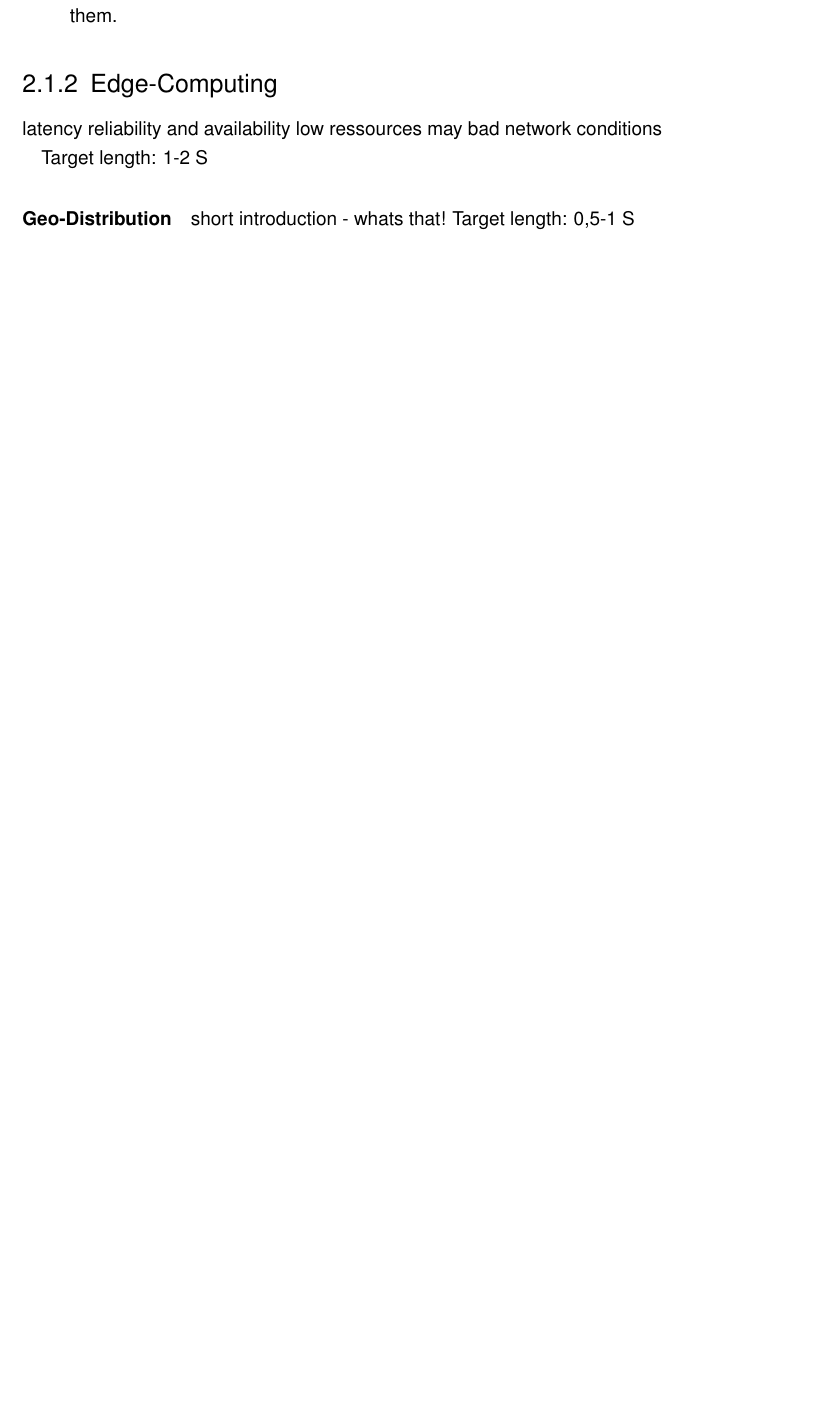
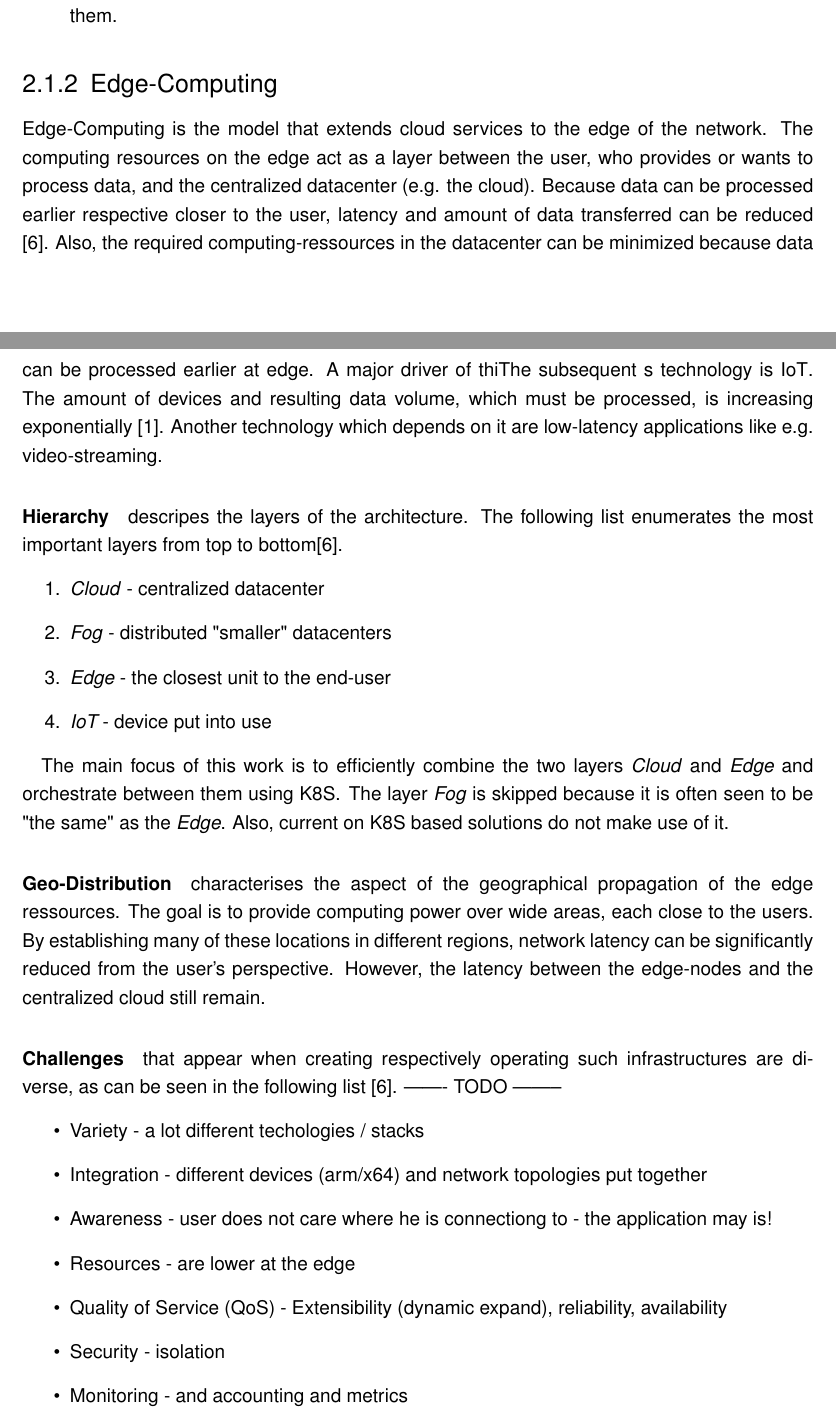
Before and after one commit to Berndinox/K8sEdge, a LaTeX thesis (MCS_K8sEdge_Bernd_KLAUS.tex): part of page 11 of 22 before the commit and two parts of pages 11 and 12 of 23 after it, the two joined at a grey line, cut so that both start at the same text, the shorter picture padded with empty space. Compiled offline with pdfLaTeX.

Commit message:
add Text

```diff
--- a/MCS_K8sEdge_Bernd_KLAUS.tex
+++ b/MCS_K8sEdge_Bernd_KLAUS.tex
@@ -179,16 +179,32 @@ To promote mondern development and be able to implement continious deployment pi
 \end{itemize}
 
 \subsection{Edge-Computing}
-latency
-reliability and availability
-low ressources
-may bad network conditions
+Edge-Computing is the model that extends cloud services to the edge of the
+network. The computing resources on the edge act as a layer between the user, who provides or wants to process data, and the centralized datacenter (e.g. the cloud). Because data can be processed earlier respective closer to the user, latency and amount of data transferred can be reduced \cite{intro-edge}. Also, the required computing-ressources in the datacenter can be minimized because data can be processed earlier at edge. A major driver of thiThe subsequent s technology is \ac{IoT}. The amount of devices and resulting data volume, which must be processed, is increasing exponentially \cite{SotE21}. Another technology which depends on it are low-latency applications like e.g. video-streaming.
 
-Target length: 1-2 S
-\paragraph{Geo-Distribution}
-short introduction - whats that!
-Target length: 0,5-1 S
+\paragraph{Hierarchy} descripes the layers of the architecture. The following list enumerates the most important layers from top to bottom\cite{intro-edge}.
+\begin{enumerate}
+    \item \textit{Cloud} - centralized datacenter
+    \item \textit{Fog} - distributed "smaller" datacenters
+    \item \textit{Edge} - the closest unit to the end-user
+    \item \textit{\ac{IoT}} - device put into use
+\end{enumerate}
 
+The main focus of this work is to efficiently combine the two layers \textit{Cloud} and \textit{Edge} and orchestrate between them using \ac{K8S}. The layer \textit{Fog} is skipped because it is often seen to be "the same" as the \textit{Edge}. Also, current on \ac{K8S} based solutions do not make use of it.
+
+\paragraph{Geo-Distribution} characterises the aspect of the geographical propagation of the edge ressources. The goal is to provide computing power over wide areas, each close to the users. By establishing many of these locations in different regions, network latency can be significantly reduced from the user's perspective. However, the latency between the edge-nodes and the centralized cloud still remain.
+
+\paragraph{Challenges} that appear when creating respectively operating such infrastructures are diverse, as can be seen in the following list \cite{intro-edge}.
+------- TODO --------
+\begin{itemize}
+    \item Variety - a lot different techologies / stacks
+    \item Integration - different devices (arm/x64) and network topologies put together
+    \item Awareness - user does not care where he is connectiong to - the application may is!
+    \item Resources - are lower at the edge
+    \item \ac{QoS} - Extensibility (dynamic expand), reliability, availability
+    \item Security - isolation
+    \item Monitoring - and accounting and metrics
+\end{itemize}
 
 
 
```
Also changed, not shown: Literatur.bib (+1 -1 lines), MCS_K8sEdge_Bernd_KLAUS.pdf, MCS_K8sEdge_Bernd_KLAUS.tex (3 more changed lines), 2 other files.
